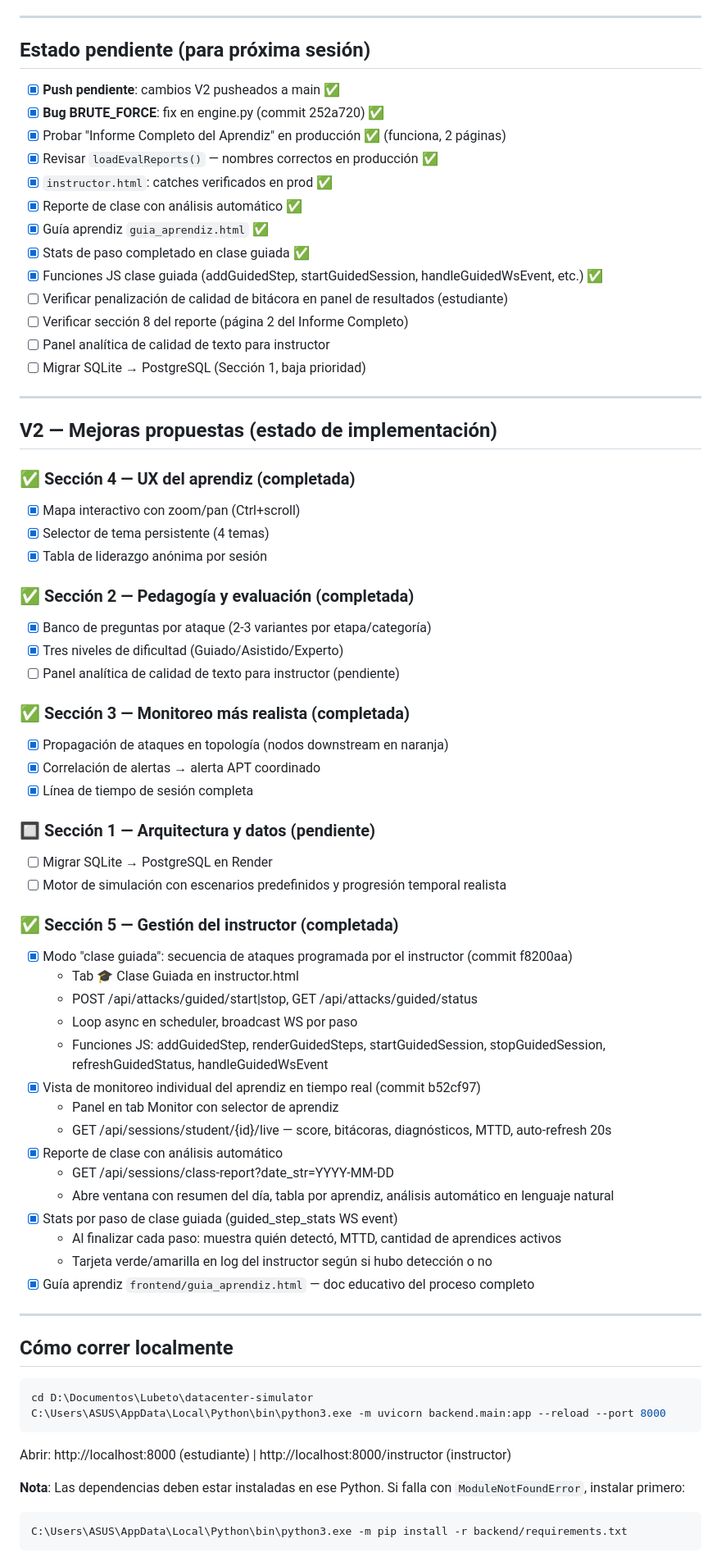
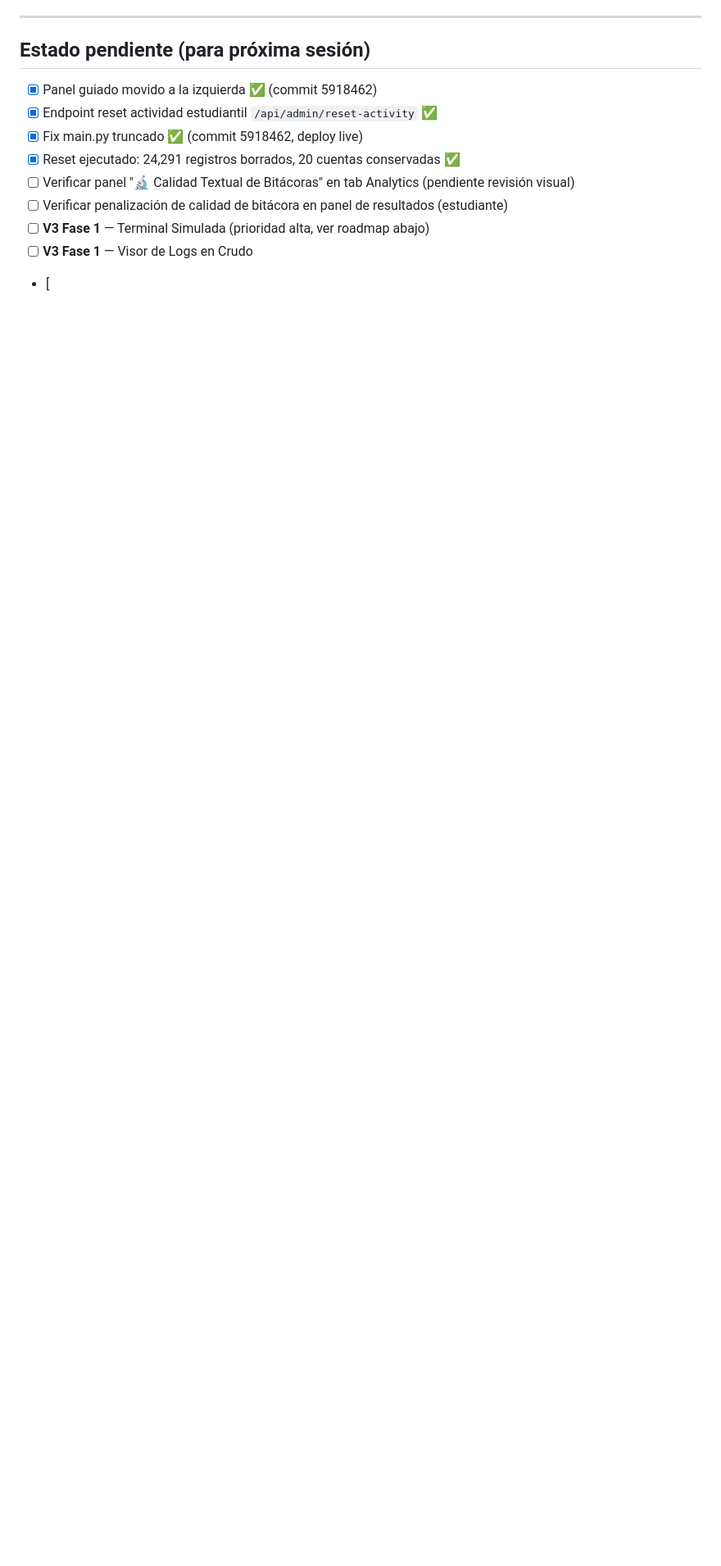
Before and after one commit to lubeto/datacenter-simulator, a Markdown page: ESTADO.md, the part around one of its changes. Shown at 82% size. Rendered like a GitHub page; blank space fills up the shorter version.

Commit message:
docs: sesión 2026-06-12 + roadmap V3 completo en ESTADO.md

````diff
--- a/ESTADO.md
+++ b/ESTADO.md
@@ -219,72 +354,12 @@ docker/Dockerfile          — Imagen Docker para Render
 
 ## Estado pendiente (para próxima sesión)
 
-- [x] **Push pendiente**: cambios V2 pusheados a main ✅
-- [x] **Bug BRUTE_FORCE**: fix en engine.py (commit 252a720) ✅
-- [x] Probar "Informe Completo del Aprendiz" en producción ✅ (funciona, 2 páginas)
-- [x] Revisar `loadEvalReports()` — nombres correctos en producción ✅
-- [x] `instructor.html`: catches verificados en prod ✅
-- [x] Reporte de clase con análisis automático ✅
-- [x] Guía aprendiz `guia_aprendiz.html` ✅
-- [x] Stats de paso completado en clase guiada ✅
-- [x] Funciones JS clase guiada (addGuidedStep, startGuidedSession, handleGuidedWsEvent, etc.) ✅
+- [x] Panel guiado movido a la izquierda ✅ (commit 5918462)
+- [x] Endpoint reset actividad estudiantil `/api/admin/reset-activity` ✅
+- [x] Fix main.py truncado ✅ (commit 5918462, deploy live)
+- [x] Reset ejecutado: 24,291 registros borrados, 20 cuentas conservadas ✅
+- [ ] Verificar panel "🔬 Calidad Textual de Bitácoras" en tab Analytics (pendiente revisión visual)
 - [ ] Verificar penalización de calidad de bitácora en panel de resultados (estudiante)
-- [ ] Verificar sección 8 del reporte (página 2 del Informe Completo)
-- [ ] Panel analítica de calidad de texto para instructor
-- [ ] Migrar SQLite → PostgreSQL (Sección 1, baja prioridad)
-
----
-
-## V2 — Mejoras propuestas (estado de implementación)
-
-### ✅ Sección 4 — UX del aprendiz (completada)
-- [x] Mapa interactivo con zoom/pan (Ctrl+scroll)
-- [x] Selector de tema persistente (4 temas)
-- [x] Tabla de liderazgo anónima por sesión
-
-### ✅ Sección 2 — Pedagogía y evaluación (completada)
-- [x] Banco de preguntas por ataque (2-3 variantes por etapa/categoría)
-- [x] Tres niveles de dificultad (Guiado/Asistido/Experto)
-- [ ] Panel analítica de calidad de texto para instructor (pendiente)
-
-### ✅ Sección 3 — Monitoreo más realista (completada)
-- [x] Propagación de ataques en topología (nodos downstream en naranja)
-- [x] Correlación de alertas → alerta APT coordinado
-- [x] Línea de tiempo de sesión completa
-
-### 🔲 Sección 1 — Arquitectura y datos (pendiente)
-- [ ] Migrar SQLite → PostgreSQL en Render
-- [ ] Motor de simulación con escenarios predefinidos y progresión temporal realista
-
-### ✅ Sección 5 — Gestión del instructor (completada)
-- [x] Modo "clase guiada": secuencia de ataques programada por el instructor (commit f8200aa)
-  - Tab 🎓 Clase Guiada en instructor.html
-  - POST /api/attacks/guided/start|stop, GET /api/attacks/guided/status
-  - Loop async en scheduler, broadcast WS por paso
-  - Funciones JS: addGuidedStep, renderGuidedSteps, startGuidedSession, stopGuidedSession, refreshGuidedStatus, handleGuidedWsEvent
-- [x] Vista de monitoreo individual del aprendiz en tiempo real (commit b52cf97)
-  - Panel en tab Monitor con selector de aprendiz
-  - GET /api/sessions/student/{id}/live — score, bitácoras, diagnósticos, MTTD, auto-refresh 20s
-- [x] Reporte de clase con análisis automático
-  - GET /api/sessions/class-report?date_str=YYYY-MM-DD
-  - Abre ventana con resumen del día, tabla por aprendiz, análisis automático en lenguaje natural
-- [x] Stats por paso de clase guiada (guided_step_stats WS event)
-  - Al finalizar cada paso: muestra quién detectó, MTTD, cantidad de aprendices activos
-  - Tarjeta verde/amarilla en log del instructor según si hubo detección o no
-- [x] Guía aprendiz `frontend/guia_aprendiz.html` — doc educativo del proceso completo
-
----
-
-## Cómo correr localmente
-
-```powershell
-cd D:\Documentos\Lubeto\datacenter-simulator
-C:\Users\ASUS\AppData\Local\Python\bin\python3.exe -m uvicorn backend.main:app --reload --port 8000
-```
-
-Abrir: http://localhost:8000 (estudiante) | http://localhost:8000/instructor (instructor)
-
-**Nota**: Las dependencias deben estar instaladas en ese Python. Si falla con `ModuleNotFoundError`, instalar primero:
-```powershell
-C:\Users\ASUS\AppData\Local\Python\bin\python3.exe -m pip install -r backend/requirements.txt
-```
+- [ ] **V3 Fase 1** — Terminal Simulada (prioridad alta, ver roadmap abajo)
+- [ ] **V3 Fase 1** — Visor de Logs en Crudo
+- [
````
Also changed, not shown: other parts of ESTADO.md (+136 -1 lines).
